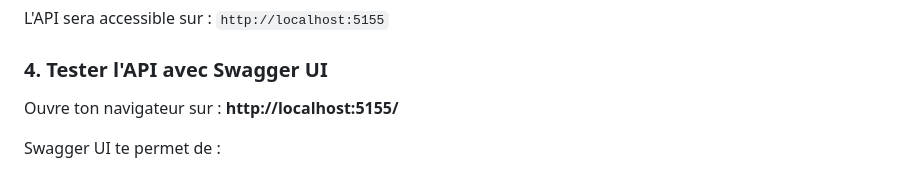
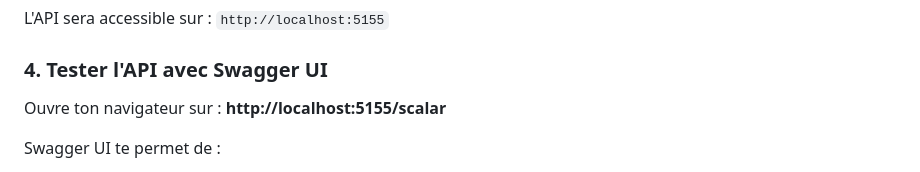
Before and after one commit to Arch-Tux/AdvancedSampleDev, a Markdown page: README.md, the part around the change. Drawn GitHub-style.

```diff
--- a/README.md
+++ b/README.md
@@ -27,7 +27,7 @@ L'API sera accessible sur : `http://localhost:5155`
 
 ### 4. Tester l'API avec Swagger UI
 
-Ouvre ton navigateur sur : **http://localhost:5155/**
+Ouvre ton navigateur sur : **http://localhost:5155/scalar**
 
 Swagger UI te permet de :
 - ✅ Visualiser tous les endpoints
```
Also changed, not shown: Docs/swagger-ui.md (+2 -2 lines).
